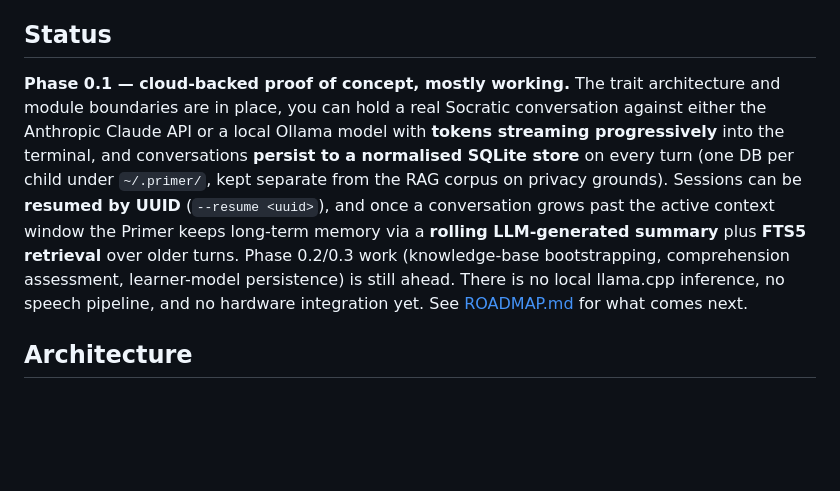
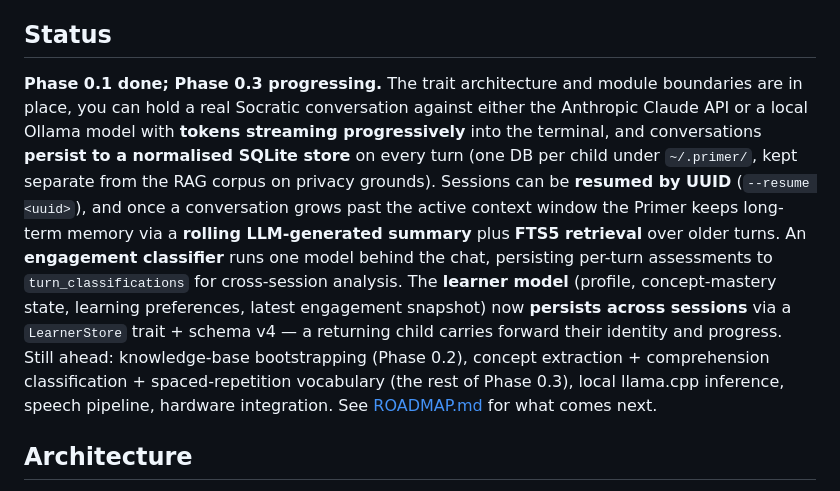
Before and after one commit to hherb/primer, a Markdown page: README.md, the part around one of its changes. GitHub-like rendering; blank space fills up the shorter version.

```diff
--- a/README.md
+++ b/README.md
@@ -10,7 +10,7 @@ The Primer doesn't teach by telling. It teaches by asking. When a child says "Wh
 
 ## Status
 
-**Phase 0.1 — cloud-backed proof of concept, mostly working.** The trait architecture and module boundaries are in place, you can hold a real Socratic conversation against either the Anthropic Claude API or a local Ollama model with **tokens streaming progressively** into the terminal, and conversations **persist to a normalised SQLite store** on every turn (one DB per child under `~/.primer/`, kept separate from the RAG corpus on privacy grounds). Sessions can be **resumed by UUID** (`--resume <uuid>`), and once a conversation grows past the active context window the Primer keeps long-term memory via a **rolling LLM-generated summary** plus **FTS5 retrieval** over older turns. Phase 0.2/0.3 work (knowledge-base bootstrapping, comprehension assessment, learner-model persistence) is still ahead. There is no local llama.cpp inference, no speech pipeline, and no hardware integration yet. See [ROADMAP.md](ROADMAP.md) for what comes next.
+**Phase 0.1 done; Phase 0.3 progressing.** The trait architecture and module boundaries are in place, you can hold a real Socratic conversation against either the Anthropic Claude API or a local Ollama model with **tokens streaming progressively** into the terminal, and conversations **persist to a normalised SQLite store** on every turn (one DB per child under `~/.primer/`, kept separate from the RAG corpus on privacy grounds). Sessions can be **resumed by UUID** (`--resume <uuid>`), and once a conversation grows past the active context window the Primer keeps long-term memory via a **rolling LLM-generated summary** plus **FTS5 retrieval** over older turns. An **engagement classifier** runs one model behind the chat, persisting per-turn assessments to `turn_classifications` for cross-session analysis. The **learner model** (profile, concept-mastery state, learning preferences, latest engagement snapshot) now **persists across sessions** via a `LearnerStore` trait + schema v4 — a returning child carries forward their identity and progress. Still ahead: knowledge-base bootstrapping (Phase 0.2), concept extraction + comprehension classification + spaced-repetition vocabulary (the rest of Phase 0.3), local llama.cpp inference, speech pipeline, hardware integration. See [ROADMAP.md](ROADMAP.md) for what comes next.
 
 ## Architecture
 
```
Also changed, not shown: other parts of README.md (+1 -1 lines), ROADMAP.md (+1 -1 lines), primer_next_session.md (+29 -19 lines).
